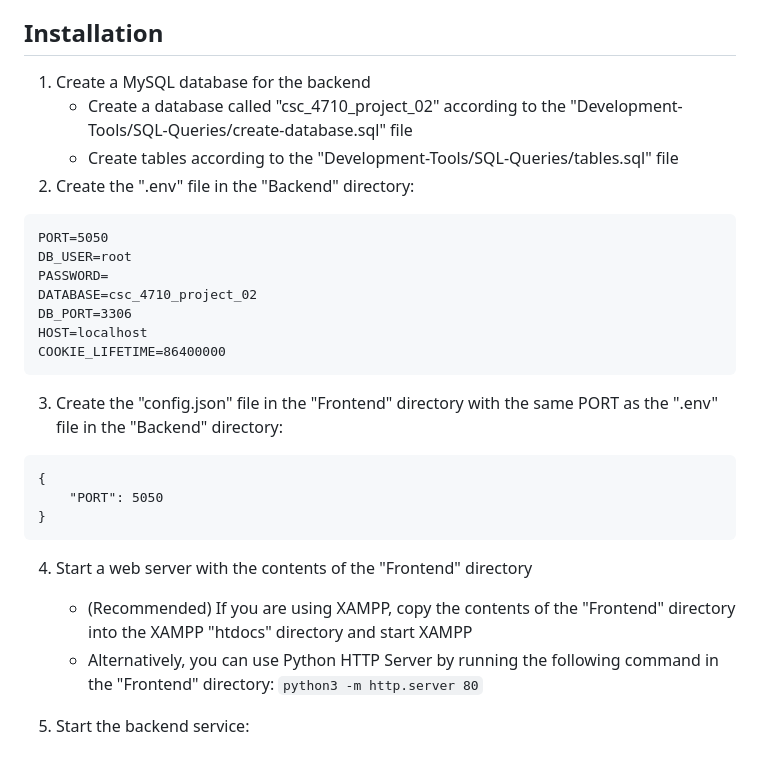
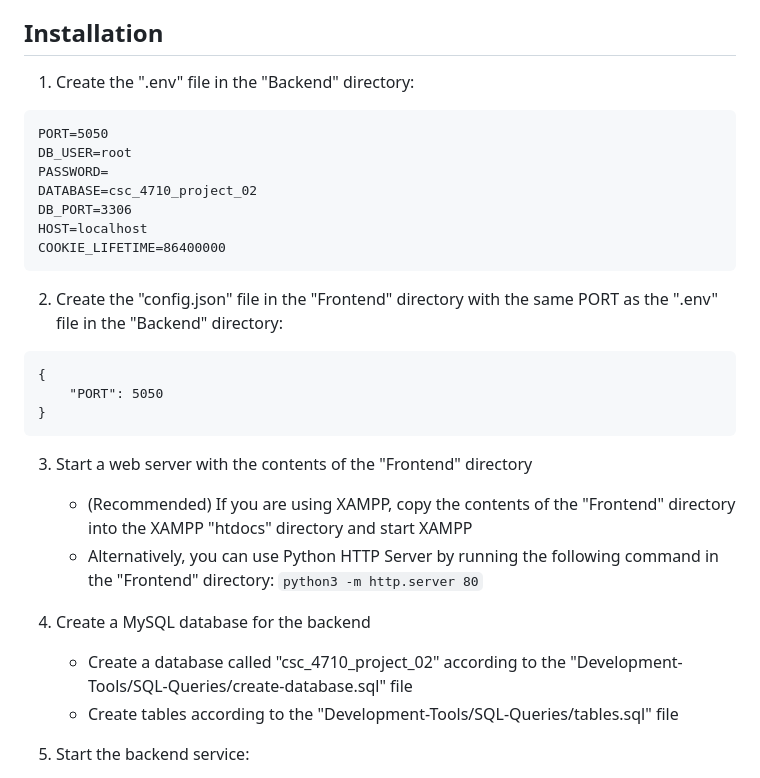
Before and after one commit to parsahl0707/CSC-4710-Project-02, a Markdown page: README.md, the part around the change. Drawn GitHub-style.

````diff
--- a/README.md
+++ b/README.md
@@ -69,10 +69,7 @@ If you have logged in, the dashboard will also allow you to go to the "Home" pag
 
 ## Installation
 
-1. Create a MySQL database for the backend
-   - Create a database called "csc_4710_project_02" according to the "Development-Tools/SQL-Queries/create-database.sql" file
-   - Create tables according to the "Development-Tools/SQL-Queries/tables.sql" file
-2. Create the ".env" file in the "Backend" directory:
+1. Create the ".env" file in the "Backend" directory:
 
 ```
 PORT=5050
@@ -84,7 +81,7 @@ HOST=localhost
 COOKIE_LIFETIME=86400000
 ```
 
-3. Create the "config.json" file in the "Frontend" directory with the same PORT as the ".env" file in the "Backend" directory:
+2. Create the "config.json" file in the "Frontend" directory with the same PORT as the ".env" file in the "Backend" directory:
 
 ```
 {
@@ -92,10 +89,15 @@ COOKIE_LIFETIME=86400000
 }
 ```
 
-4. Start a web server with the contents of the "Frontend" directory
+3. Start a web server with the contents of the "Frontend" directory
 
    - (Recommended) If you are using XAMPP, copy the contents of the "Frontend" directory into the XAMPP "htdocs" directory and start XAMPP
    - Alternatively, you can use Python HTTP Server by running the following command in the "Frontend" directory: `python3 -m http.server 80`
+
+4. Create a MySQL database for the backend
+
+   - Create a database called "csc_4710_project_02" according to the "Development-Tools/SQL-Queries/create-database.sql" file
+   - Create tables according to the "Development-Tools/SQL-Queries/tables.sql" file
 
 5. Start the backend service:
 
````
